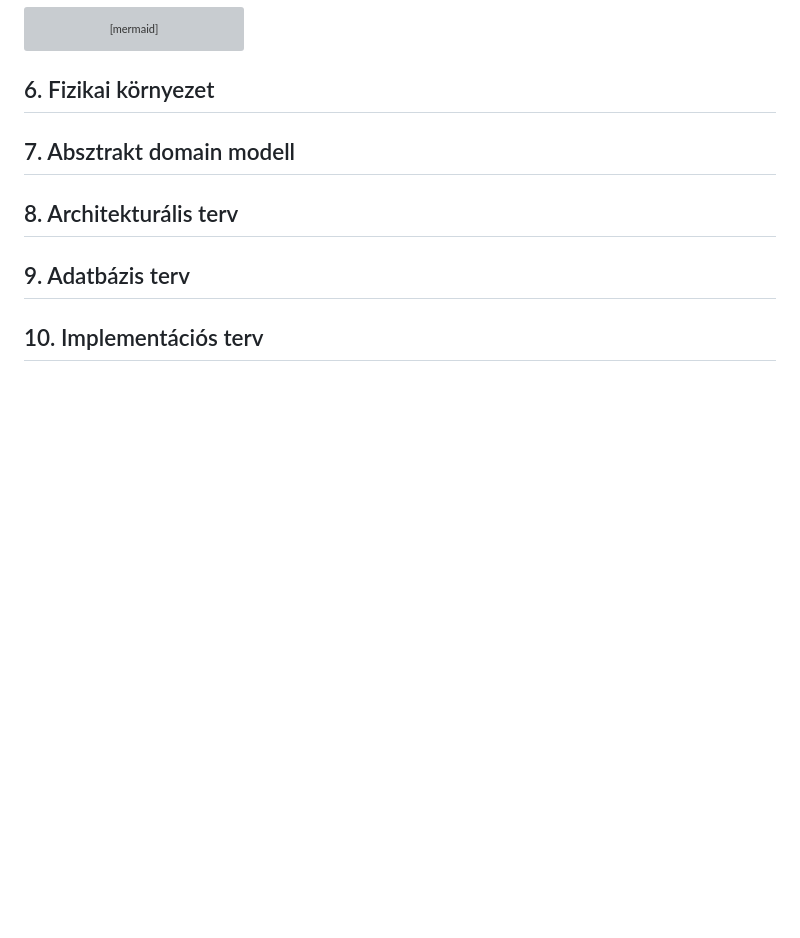
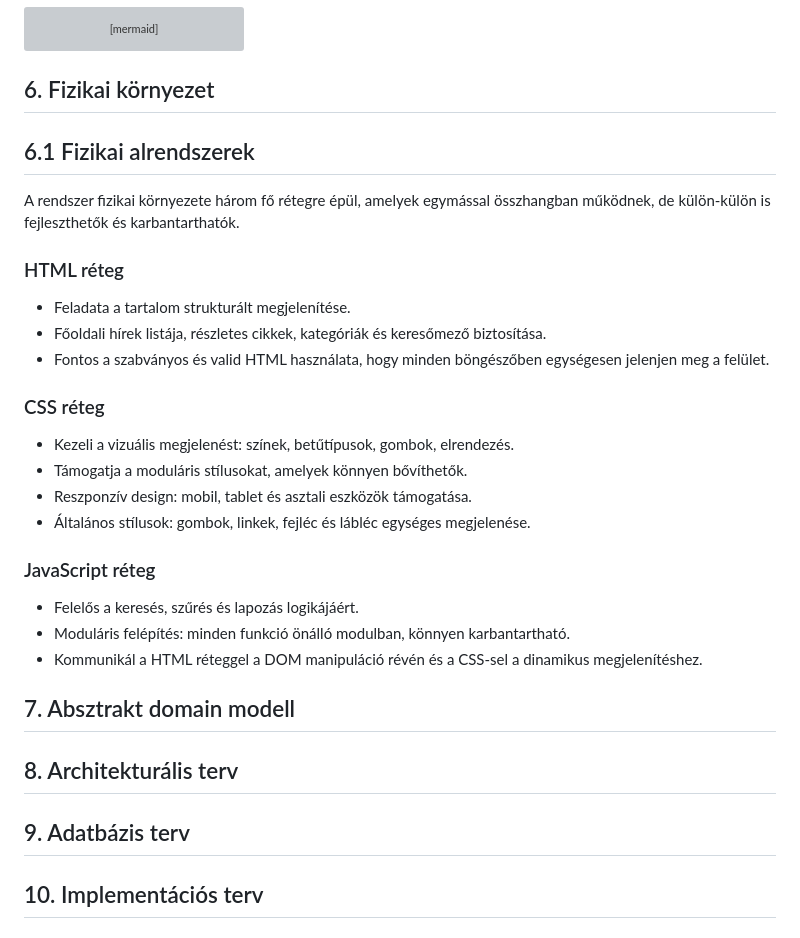
Before and after one commit to jnrbrt/Facankakasok_SZFM, a Markdown page: rendszerterv.md, the part around the change. Rendered like a GitHub page; blank space fills up the shorter version; grey boxes are pictures that could not be loaded.

Commit message:
Fizikai környezet: bővített

```diff
--- a/rendszerterv.md
+++ b/rendszerterv.md
@@ -136,7 +136,25 @@ graph LR
 
 ## 6. Fizikai környezet
 
+## 6.1 Fizikai alrendszerek
 
+A rendszer fizikai környezete három fő rétegre épül, amelyek egymással összhangban működnek, de külön-külön is fejleszthetők és karbantarthatók.
+
+### HTML réteg
+- Feladata a tartalom strukturált megjelenítése.
+- Főoldali hírek listája, részletes cikkek, kategóriák és keresőmező biztosítása.
+- Fontos a szabványos és valid HTML használata, hogy minden böngészőben egységesen jelenjen meg a felület.
+
+### CSS réteg
+- Kezeli a vizuális megjelenést: színek, betűtípusok, gombok, elrendezés.
+- Támogatja a moduláris stílusokat, amelyek könnyen bővíthetők.
+- Reszponzív design: mobil, tablet és asztali eszközök támogatása.
+- Általános stílusok: gombok, linkek, fejléc és lábléc egységes megjelenése.
+
+### JavaScript réteg
+- Felelős a keresés, szűrés és lapozás logikájáért.
+- Moduláris felépítés: minden funkció önálló modulban, könnyen karbantartható.
+- Kommunikál a HTML réteggel a DOM manipuláció révén és a CSS-sel a dinamikus megjelenítéshez.
 
 ## 7. Absztrakt domain modell
 
```
